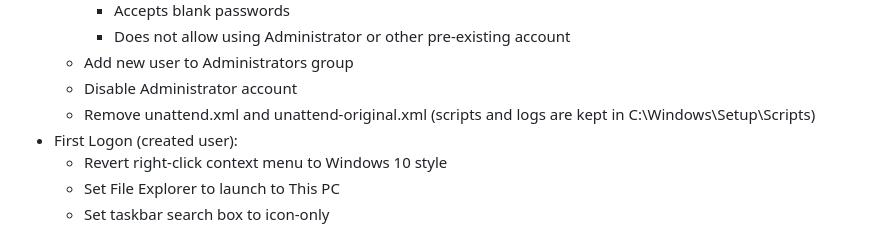
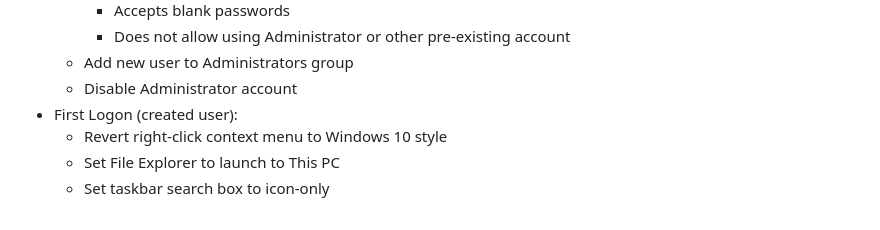
Before and after one commit to ethanjansen/win11unattend, a Markdown page: README.md, the part around the change. Rendered like a GitHub page.

Commit message:
no longer clean up unattend.xml

```diff
--- a/README.md
+++ b/README.md
@@ -82,7 +82,6 @@ unattend.xml generated using [schneegans.de unattend generator](https://schneega
       - Does not allow using Administrator or other pre-existing account
     - Add new user to Administrators group
     - Disable Administrator account
-    - Remove unattend.xml and unattend-original.xml (scripts and logs are kept in C:\Windows\Setup\Scripts)
   - First Logon (created user):
     - Revert right-click context menu to Windows 10 style
     - Set File Explorer to launch to This PC
```
